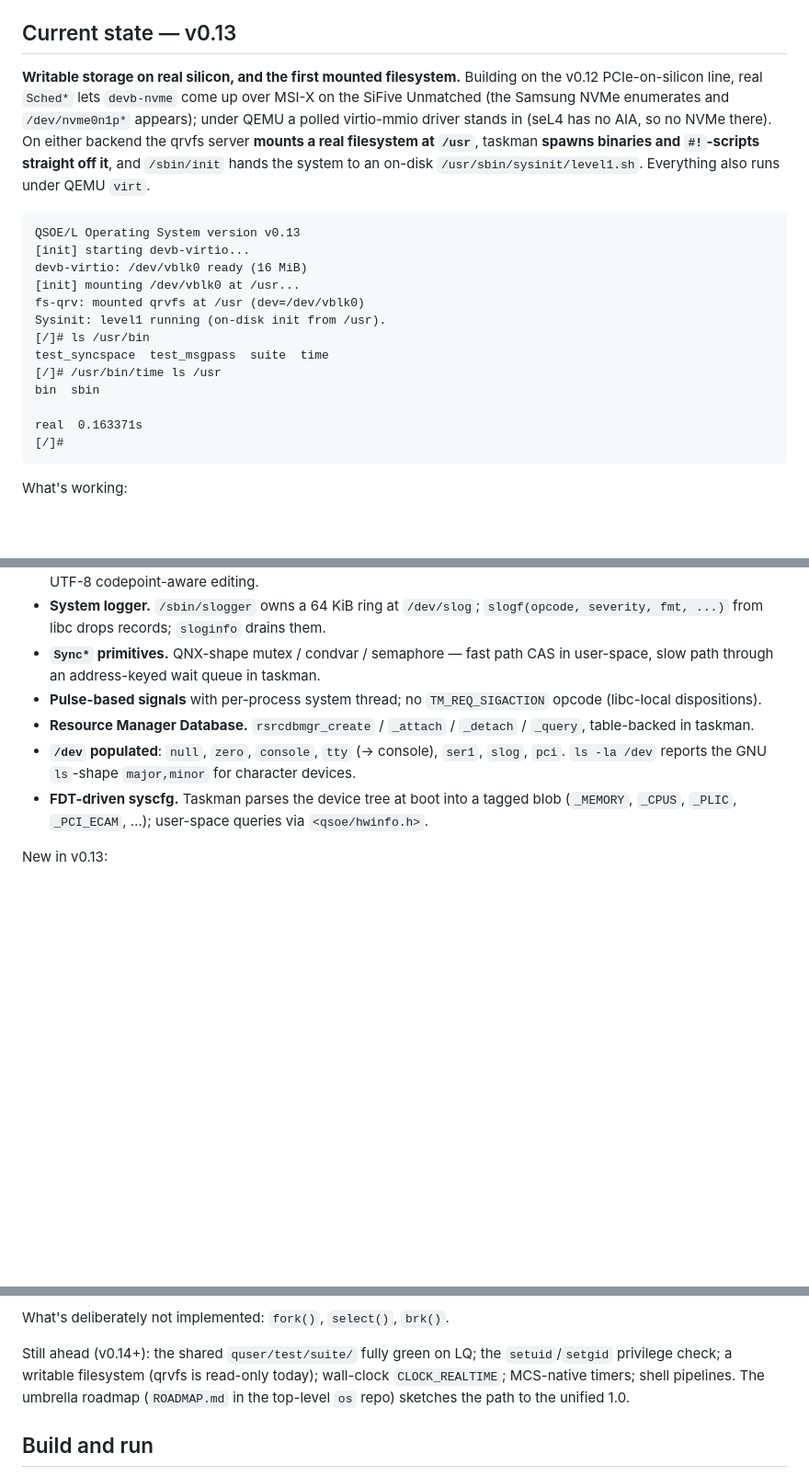
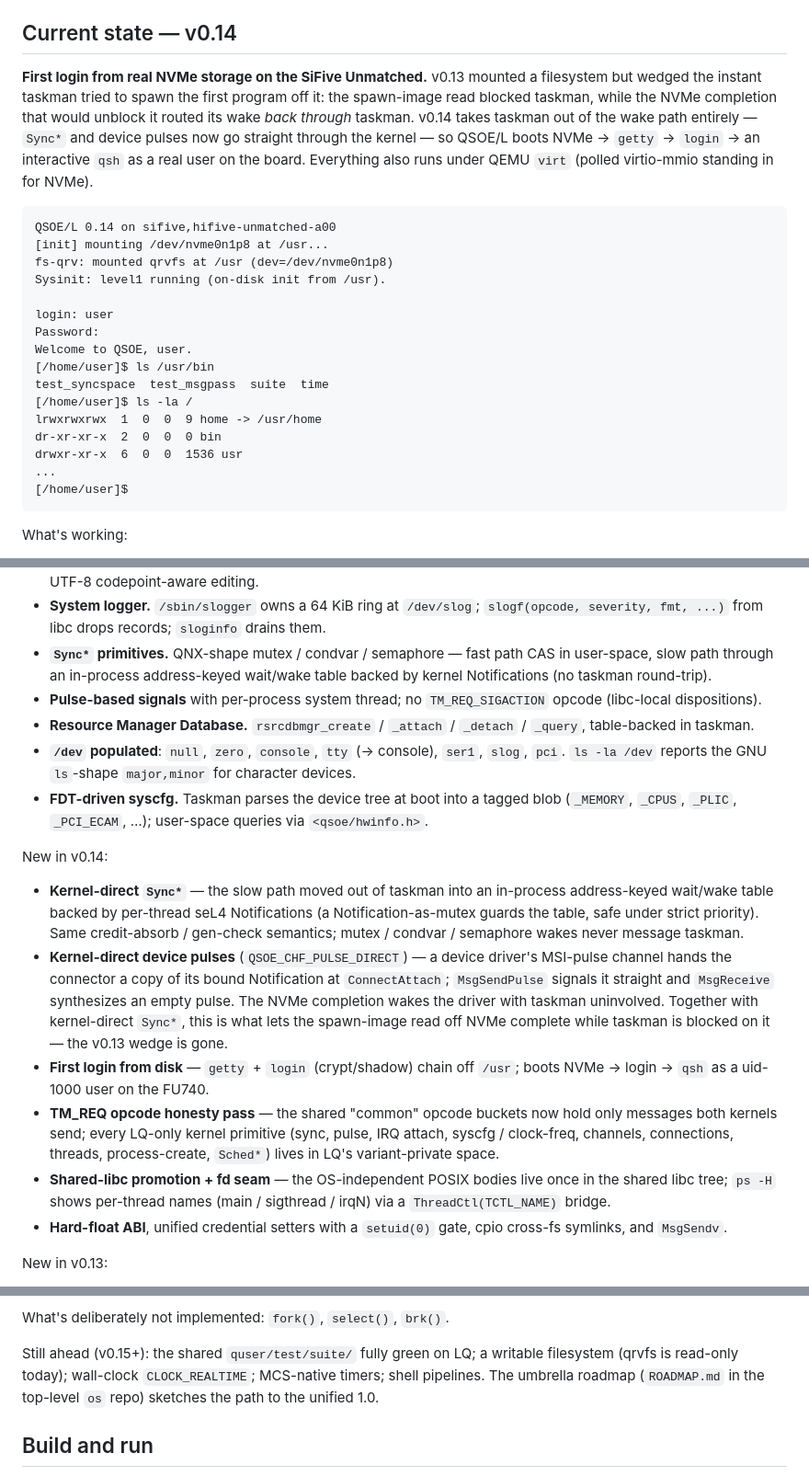
Before and after one commit to dmytro-yemelianov/lq, a Markdown page: README.md, 3 parts joined by grey strips. Shown at 92% size. Rendered like a GitHub page; blank space fills up the shorter version.

````diff
--- a/README.md
+++ b/README.md
@@ -59,32 +59,34 @@ over a seL4 endpoint.
   (`TM_REQ_MMAP` / `TM_REQ_MUNMAP`).
 - **Spawn, not fork.** Process creation only via `posix_spawn(3)`.
 
-## Current state — v0.13
+## Current state — v0.14
 
-**Writable storage on real silicon, and the first mounted filesystem.**
-Building on the v0.12 PCIe-on-silicon line, real `Sched*` lets `devb-nvme`
-come up over MSI-X on the SiFive Unmatched (the Samsung NVMe enumerates and
-`/dev/nvme0n1p*` appears); under QEMU a polled virtio-mmio driver stands in
-(seL4 has no AIA, so no NVMe there). On either backend the qrvfs server
-**mounts a real filesystem at `/usr`**, taskman **spawns binaries and
-`#!`-scripts straight off it**, and `/sbin/init` hands the system to an
-on-disk `/usr/sbin/sysinit/level1.sh`. Everything also runs under QEMU
-`virt`.
+**First login from real NVMe storage on the SiFive Unmatched.** v0.13
+mounted a filesystem but wedged the instant taskman tried to spawn the
+first program off it: the spawn-image read blocked taskman, while the NVMe
+completion that would unblock it routed its wake *back through* taskman.
+v0.14 takes taskman out of the wake path entirely — `Sync*` and device
+pulses now go straight through the kernel — so QSOE/L boots NVMe → `getty`
+→ `login` → an interactive `qsh` as a real user on the board. Everything
+also runs under QEMU `virt` (polled virtio-mmio standing in for NVMe).
 
 ```
-QSOE/L Operating System version v0.13
-[init] starting devb-virtio...
-devb-virtio: /dev/vblk0 ready (16 MiB)
-[init] mounting /dev/vblk0 at /usr...
-fs-qrv: mounted qrvfs at /usr (dev=/dev/vblk0)
+QSOE/L 0.14 on sifive,hifive-unmatched-a00
+[init] mounting /dev/nvme0n1p8 at /usr...
+fs-qrv: mounted qrvfs at /usr (dev=/dev/nvme0n1p8)
 Sysinit: level1 running (on-disk init from /usr).
-[/]# ls /usr/bin
+
+login: user
+Password:
+Welcome to QSOE, user.
+[/home/user]$ ls /usr/bin
 test_syncspace  test_msgpass  suite  time
-[/]# /usr/bin/time ls /usr
-bin  sbin
-
-real  0.163371s
-[/]#
+[/home/user]$ ls -la /
+lrwxrwxrwx  1  0  0  9 home -> /usr/home
+dr-xr-xr-x  2  0  0  0 bin
+drwxr-xr-x  6  0  0  1536 usr
+...
+[/home/user]$
 ```
 
 What's working:
@@ -114,8 +116,8 @@ What's working:
   `slogf(opcode, severity, fmt, ...)` from libc drops records; `sloginfo`
   drains them.
 - **`Sync*` primitives.** QNX-shape mutex / condvar / semaphore — fast
-  path CAS in user-space, slow path through an address-keyed wait queue
-  in taskman.
+  path CAS in user-space, slow path through an in-process address-keyed
+  wait/wake table backed by kernel Notifications (no taskman round-trip).
 - **Pulse-based signals** with per-process system thread; no
   `TM_REQ_SIGACTION` opcode (libc-local dispositions).
 - **Resource Manager Database.** `rsrcdbmgr_create` / `_attach` /
@@ -126,6 +128,32 @@ What's working:
 - **FDT-driven syscfg.** Taskman parses the device tree at boot into a
   tagged blob (`_MEMORY`, `_CPUS`, `_PLIC`, `_PCI_ECAM`, …); user-space
   queries via `<qsoe/hwinfo.h>`.
+
+New in v0.14:
+
+- **Kernel-direct `Sync*`** — the slow path moved out of taskman into an
+  in-process address-keyed wait/wake table backed by per-thread seL4
+  Notifications (a Notification-as-mutex guards the table, safe under
+  strict priority). Same credit-absorb / gen-check semantics; mutex /
+  condvar / semaphore wakes never message taskman.
+- **Kernel-direct device pulses** (`QSOE_CHF_PULSE_DIRECT`) — a device
+  driver's MSI-pulse channel hands the connector a copy of its bound
+  Notification at `ConnectAttach`; `MsgSendPulse` signals it straight and
+  `MsgReceive` synthesizes an empty pulse. The NVMe completion wakes the
+  driver with taskman uninvolved. Together with kernel-direct `Sync*`,
+  this is what lets the spawn-image read off NVMe complete while taskman
+  is blocked on it — the v0.13 wedge is gone.
+- **First login from disk** — `getty` + `login` (crypt/shadow) chain off
+  `/usr`; boots NVMe → login → `qsh` as a uid-1000 user on the FU740.
+- **TM_REQ opcode honesty pass** — the shared "common" opcode buckets now
+  hold only messages both kernels send; every LQ-only kernel primitive
+  (sync, pulse, IRQ attach, syscfg / clock-freq, channels, connections,
+  threads, process-create, `Sched*`) lives in LQ's variant-private space.
+- **Shared-libc promotion + fd seam** — the OS-independent POSIX bodies
+  live once in the shared libc tree; `ps -H` shows per-thread names
+  (main / sigthread / irqN) via a `ThreadCtl(TCTL_NAME)` bridge.
+- **Hard-float ABI**, unified credential setters with a `setuid(0)` gate,
+  cpio cross-fs symlinks, and `MsgSendv`.
 
 New in v0.13:
 
@@ -183,11 +211,11 @@ New since v0.9 (the v0.10 MCS line and v0.11):
 
 What's deliberately not implemented: `fork()`, `select()`, `brk()`.
 
-Still ahead (v0.14+): the shared `quser/test/suite/` fully green on LQ;
-the `setuid`/`setgid` privilege check; a writable filesystem (qrvfs is
-read-only today); wall-clock `CLOCK_REALTIME`; MCS-native timers; shell
-pipelines. The umbrella roadmap (`ROADMAP.md` in the top-level `os` repo)
-sketches the path to the unified 1.0.
+Still ahead (v0.15+): the shared `quser/test/suite/` fully green on LQ; a
+writable filesystem (qrvfs is read-only today); wall-clock
+`CLOCK_REALTIME`; MCS-native timers; shell pipelines. The umbrella roadmap
+(`ROADMAP.md` in the top-level `os` repo) sketches the path to the
+unified 1.0.
 
 ## Build and run
 
````
Also changed, not shown: CHANGELOG.md (+59 -0 lines).
